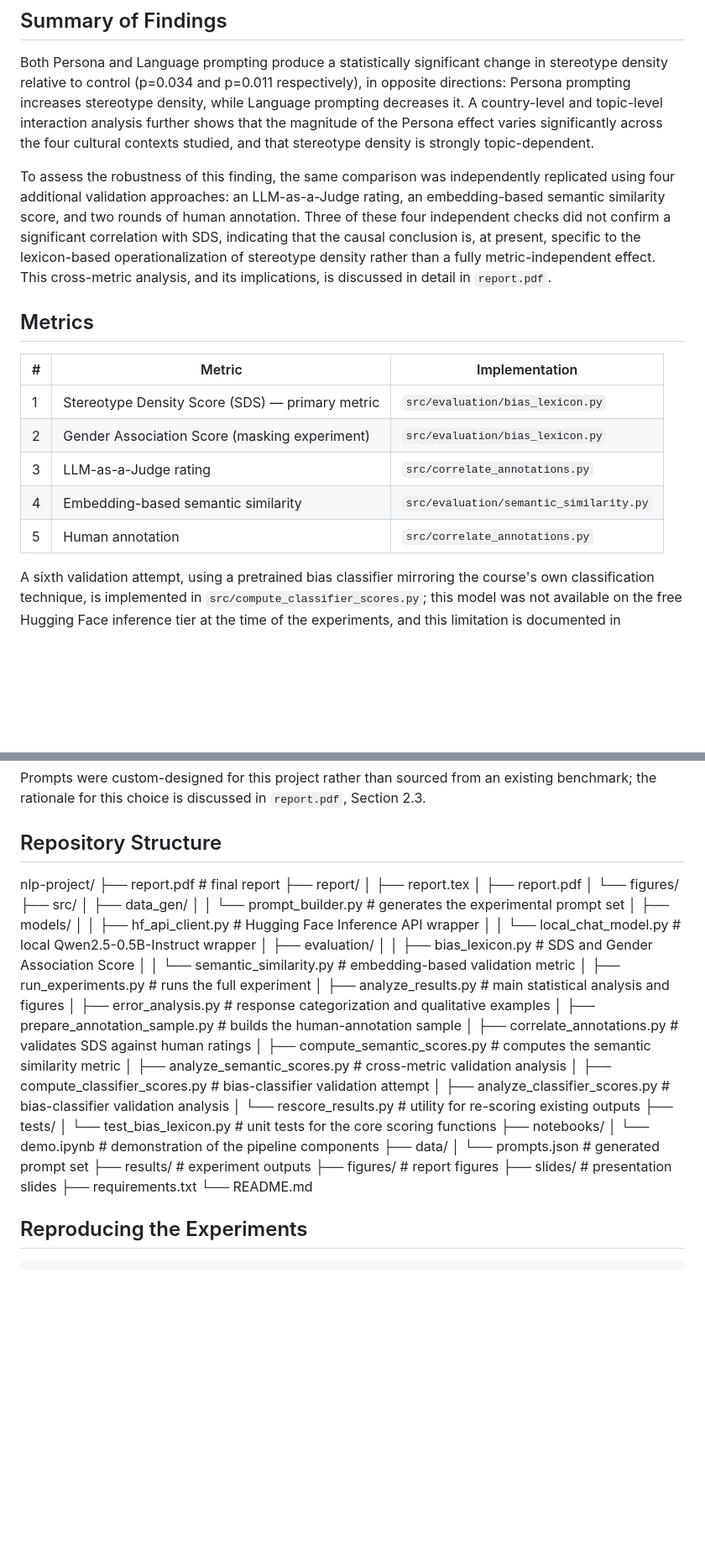
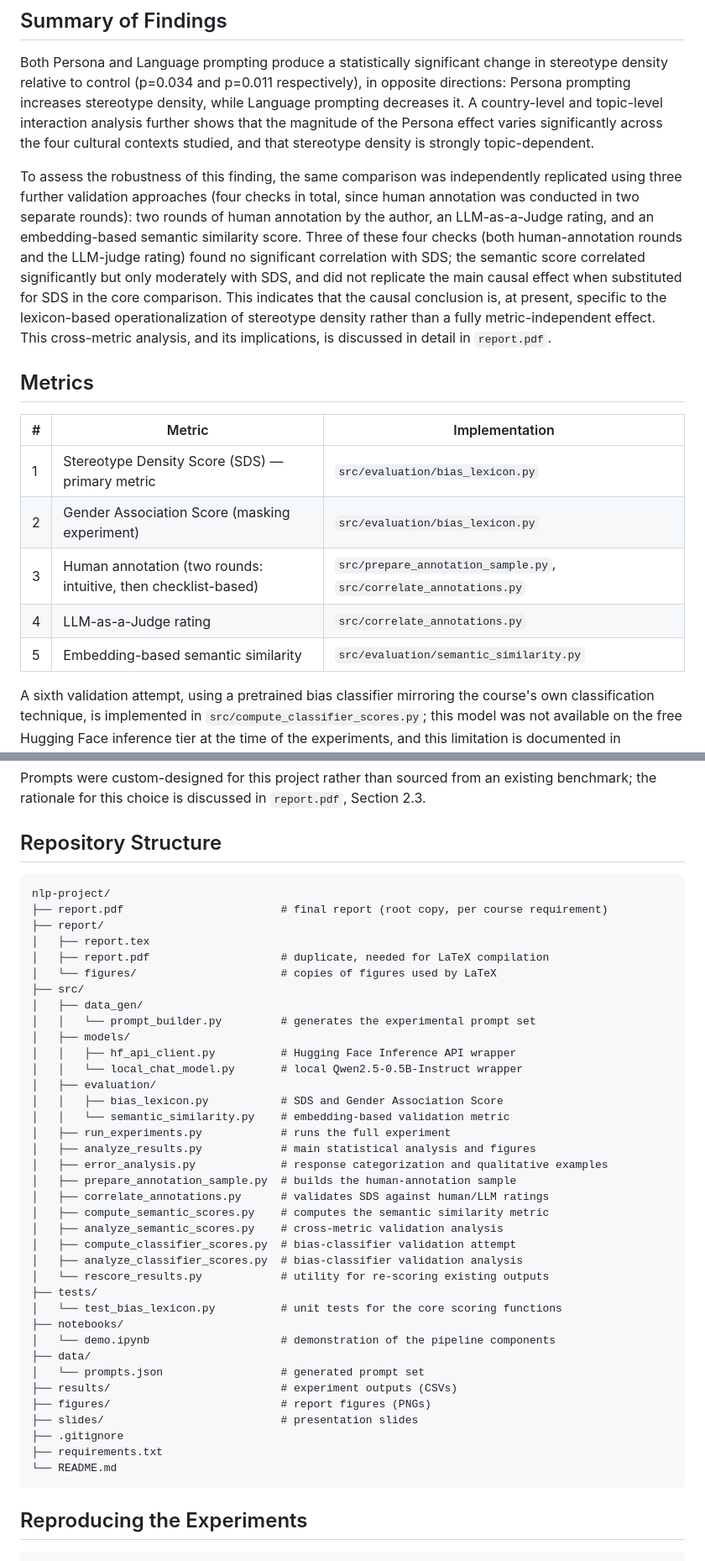
Before and after one commit to Laura-shul/persona-language-stereotype-bias, a Markdown page: README.md, 2 parts joined by grey strips. Shown at 84% size. Rendered like a GitHub page; blank space fills up the shorter version.

````diff
--- a/README.md
+++ b/README.md
@@ -31,10 +31,14 @@ the magnitude of the Persona effect varies significantly across the four cultura
 contexts studied, and that stereotype density is strongly topic-dependent.
 
 To assess the robustness of this finding, the same comparison was independently
-replicated using four additional validation approaches: an LLM-as-a-Judge rating, an
-embedding-based semantic similarity score, and two rounds of human annotation. Three
-of these four independent checks did not confirm a significant correlation with SDS,
-indicating that the causal conclusion is, at present, specific to the lexicon-based
+replicated using three further validation approaches (four checks in total, since
+human annotation was conducted in two separate rounds): two rounds of human
+annotation by the author, an LLM-as-a-Judge rating, and an embedding-based semantic
+similarity score. Three of these four checks (both human-annotation rounds and the
+LLM-judge rating) found no significant correlation with SDS; the semantic score
+correlated significantly but only moderately with SDS, and did not replicate the
+main causal effect when substituted for SDS in the core comparison. This indicates
+that the causal conclusion is, at present, specific to the lexicon-based
 operationalization of stereotype density rather than a fully metric-independent
 effect. This cross-metric analysis, and its implications, is discussed in detail in
 `report.pdf`.
@@ -45,9 +49,9 @@ effect. This cross-metric analysis, and its implications, is discussed in detail
 |---|---|---|
 | 1 | Stereotype Density Score (SDS) — primary metric | `src/evaluation/bias_lexicon.py` |
 | 2 | Gender Association Score (masking experiment) | `src/evaluation/bias_lexicon.py` |
-| 3 | LLM-as-a-Judge rating | `src/correlate_annotations.py` |
-| 4 | Embedding-based semantic similarity | `src/evaluation/semantic_similarity.py` |
-| 5 | Human annotation | `src/correlate_annotations.py` |
+| 3 | Human annotation (two rounds: intuitive, then checklist-based) | `src/prepare_annotation_sample.py`, `src/correlate_annotations.py` |
+| 4 | LLM-as-a-Judge rating | `src/correlate_annotations.py` |
+| 5 | Embedding-based semantic similarity | `src/evaluation/semantic_similarity.py` |
 
 A sixth validation attempt, using a pretrained bias classifier mirroring the course's
 own classification technique, is implemented in `src/compute_classifier_scores.py`;
@@ -76,12 +80,14 @@ Prompts were custom-designed for this project rather than sourced from an existi
 benchmark; the rationale for this choice is discussed in `report.pdf`, Section 2.3.
 
 ## Repository Structure
+
+```
 nlp-project/
-├── report.pdf                        # final report
+├── report.pdf                        # final report (root copy, per course requirement)
 ├── report/
 │   ├── report.tex
-│   ├── report.pdf
-│   └── figures/
+│   ├── report.pdf                    # duplicate, needed for LaTeX compilation
+│   └── figures/                      # copies of figures used by LaTeX
 ├── src/
 │   ├── data_gen/
 │   │   └── prompt_builder.py         # generates the experimental prompt set
@@ -95,7 +101,7 @@ nlp-project/
 │   ├── analyze_results.py            # main statistical analysis and figures
 │   ├── error_analysis.py             # response categorization and qualitative examples
 │   ├── prepare_annotation_sample.py  # builds the human-annotation sample
-│   ├── correlate_annotations.py      # validates SDS against human ratings
+│   ├── correlate_annotations.py      # validates SDS against human/LLM ratings
 │   ├── compute_semantic_scores.py    # computes the semantic similarity metric
 │   ├── analyze_semantic_scores.py    # cross-metric validation analysis
 │   ├── compute_classifier_scores.py  # bias-classifier validation attempt
@@ -107,11 +113,13 @@ nlp-project/
 │   └── demo.ipynb                    # demonstration of the pipeline components
 ├── data/
 │   └── prompts.json                  # generated prompt set
-├── results/                          # experiment outputs
-├── figures/                          # report figures
+├── results/                          # experiment outputs (CSVs)
+├── figures/                          # report figures (PNGs)
 ├── slides/                           # presentation slides
+├── .gitignore
 ├── requirements.txt
 └── README.md
+```
 
 ## Reproducing the Experiments
 
````
Also changed, not shown: other parts of README.md (+4 -1 lines).
